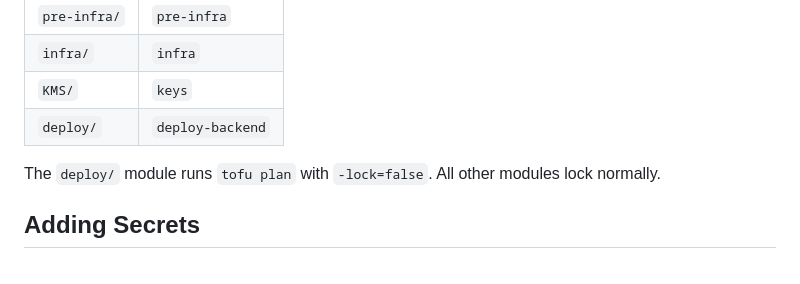
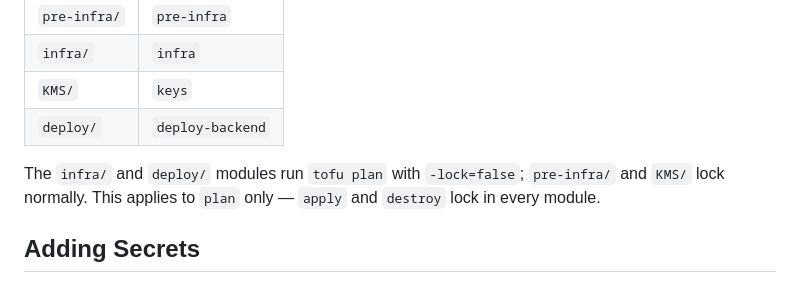
Before and after one commit to egovhealthcare/gcp_template, a Markdown page: .github/instructions/terraform.instructions.md, the part around the change. Rendered like a GitHub page.

```diff
--- a/.github/instructions/terraform.instructions.md
+++ b/.github/instructions/terraform.instructions.md
@@ -79,7 +79,7 @@ GCS backend with the following prefixes:
 | `KMS/` | `keys` |
 | `deploy/` | `deploy-backend` |
 
-The `deploy/` module runs `tofu plan` with `-lock=false`. All other modules lock normally.
+The `infra/` and `deploy/` modules run `tofu plan` with `-lock=false`; `pre-infra/` and `KMS/` lock normally. This applies to `plan` only — `apply` and `destroy` lock in every module.
 
 ## Adding Secrets
 
```
Also changed, not shown: AGENTS.md (+1 -1 lines).
